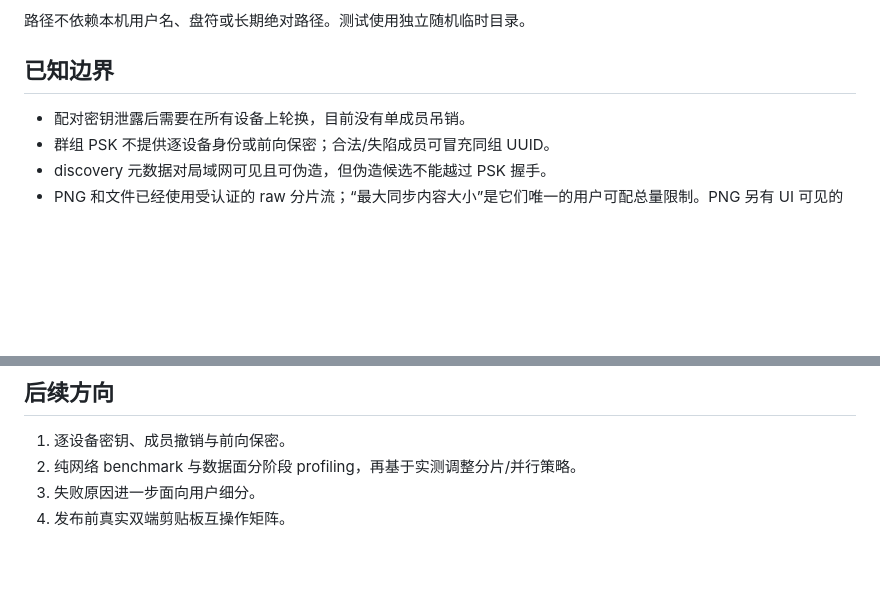
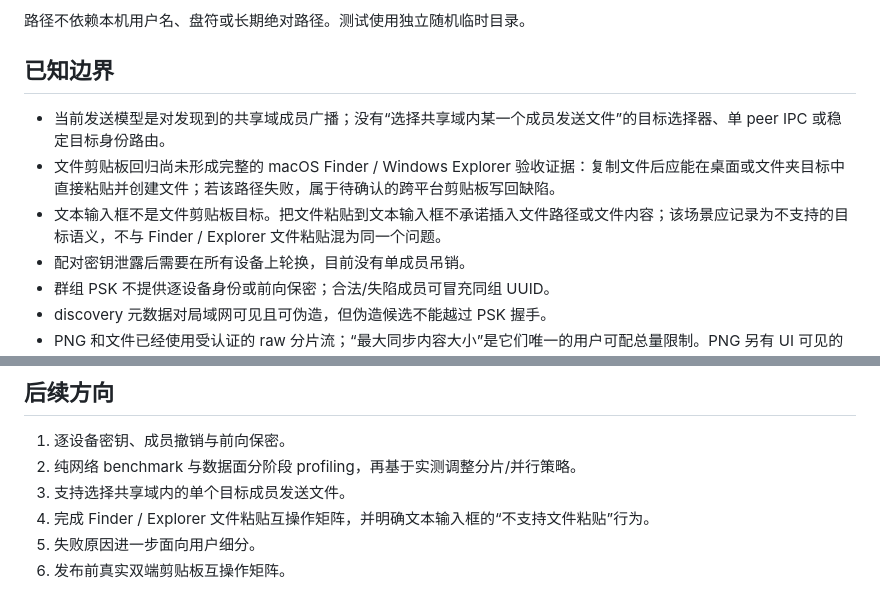
Before and after one commit to sqmw/lan-clipboard, a Markdown page: docs/status.md, 2 parts joined by grey strips. GitHub-like rendering; blank space fills up the shorter version.

Commit message:
docs(sync): record targeted transfer and file paste gaps

```diff
--- a/docs/status.md
+++ b/docs/status.md
@@ -121,6 +121,9 @@
 
 ## 已知边界
 
+- 当前发送模型是对发现到的共享域成员广播；没有“选择共享域内某一个成员发送文件”的目标选择器、单 peer IPC 或稳定目标身份路由。
+- 文件剪贴板回归尚未形成完整的 macOS Finder / Windows Explorer 验收证据：复制文件后应能在桌面或文件夹目标中直接粘贴并创建文件；若该路径失败，属于待确认的跨平台剪贴板写回缺陷。
+- 文本输入框不是文件剪贴板目标。把文件粘贴到文本输入框不承诺插入文件路径或文件内容；该场景应记录为不支持的目标语义，不与 Finder / Explorer 文件粘贴混为同一个问题。
 - 配对密钥泄露后需要在所有设备上轮换，目前没有单成员吊销。
 - 群组 PSK 不提供逐设备身份或前向保密；合法/失陷成员可冒充同组 UUID。
 - discovery 元数据对局域网可见且可伪造，但伪造候选不能越过 PSK 握手。
@@ -135,5 +138,7 @@
 
 1. 逐设备密钥、成员撤销与前向保密。
 2. 纯网络 benchmark 与数据面分阶段 profiling，再基于实测调整分片/并行策略。
-3. 失败原因进一步面向用户细分。
-4. 发布前真实双端剪贴板互操作矩阵。
+3. 支持选择共享域内的单个目标成员发送文件。
+4. 完成 Finder / Explorer 文件粘贴互操作矩阵，并明确文本输入框的“不支持文件粘贴”行为。
+5. 失败原因进一步面向用户细分。
+6. 发布前真实双端剪贴板互操作矩阵。
```
Also changed, not shown: docs/dev.md (+4 -0 lines), docs/todo.md (+2 -0 lines).
